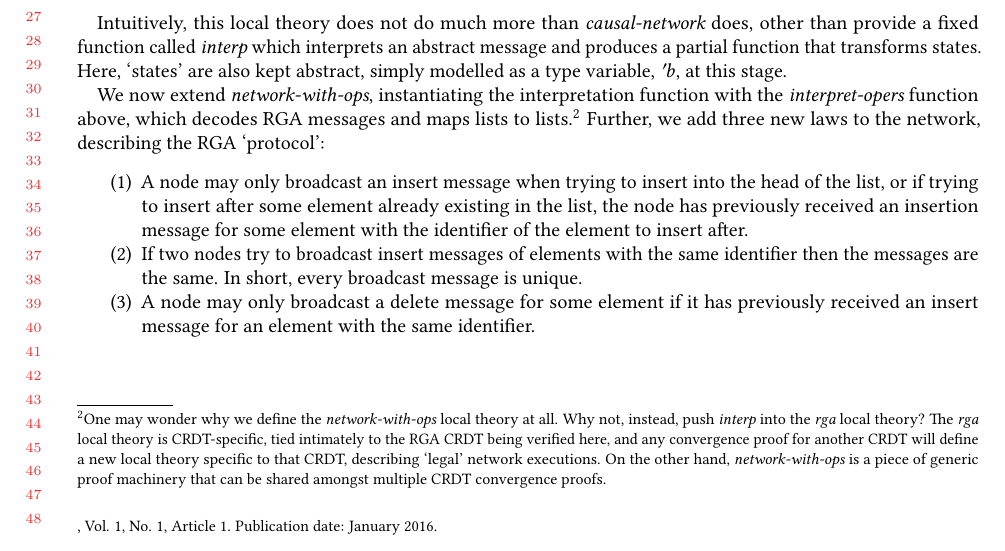
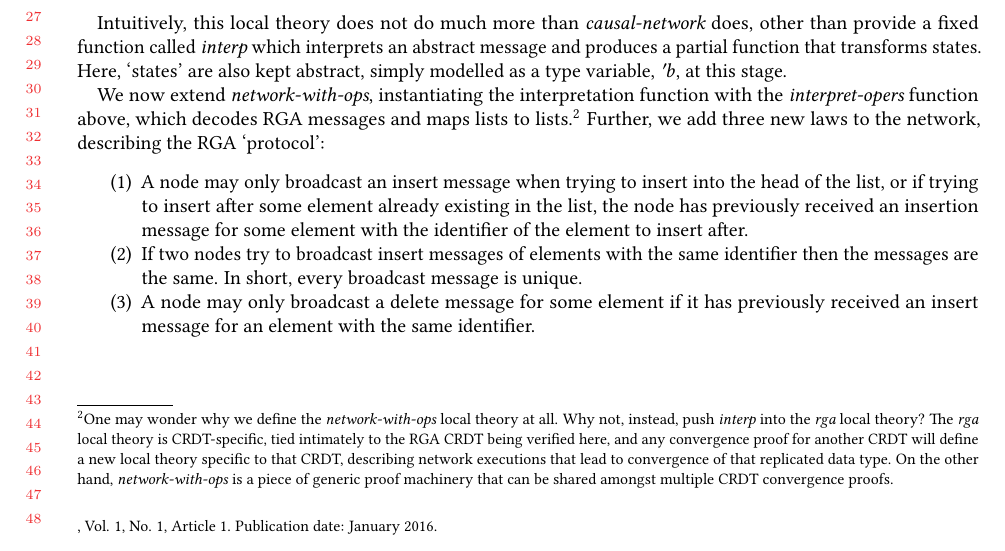
Before and after one commit to trvedata/crdt-isabelle, a LaTeX paper (paper/oopsla.tex): part of page 20 of 24, cut so that both start at the same text. Compiled offline with pdfLaTeX.

Commit message:
local changes

```diff
--- a/paper/oopsla.tex
+++ b/paper/oopsla.tex
@@ -847,7 +847,7 @@ Here, `states' are also kept abstract, simply modelled as a type variable, ${\is
 
 We now extend $\isa{network-with-ops}$, instantiating the interpretation function with the $\isa{interpret-opers}$ function above, which decodes RGA messages and maps lists to lists.\footnote{One may wonder why we define the $\isa{network-with-ops}$ local theory at all.
 Why not, instead, push $\isa{interp}$ into the $\isa{rga}$ local theory?
-The $\isa{rga}$ local theory is CRDT-specific, tied intimately to the RGA CRDT being verified here, and any convergence proof for another CRDT will define a new local theory specific to that CRDT, describing `legal' network executions.
+The $\isa{rga}$ local theory is CRDT-specific, tied intimately to the RGA CRDT being verified here, and any convergence proof for another CRDT will define a new local theory specific to that CRDT, describing network executions that lead to convergence of that replicated data type.
 On the other hand, $\isa{network-with-ops}$ is a piece of generic proof machinery that can be shared amongst multiple CRDT convergence proofs.}
 Further, we add three new laws to the network, describing the RGA `protocol':
 \begin{enumerate}
```
